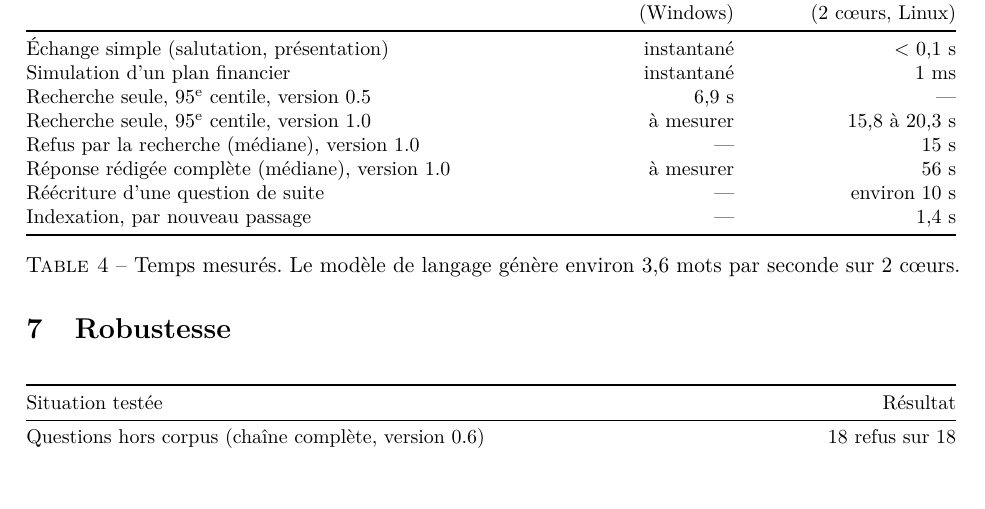
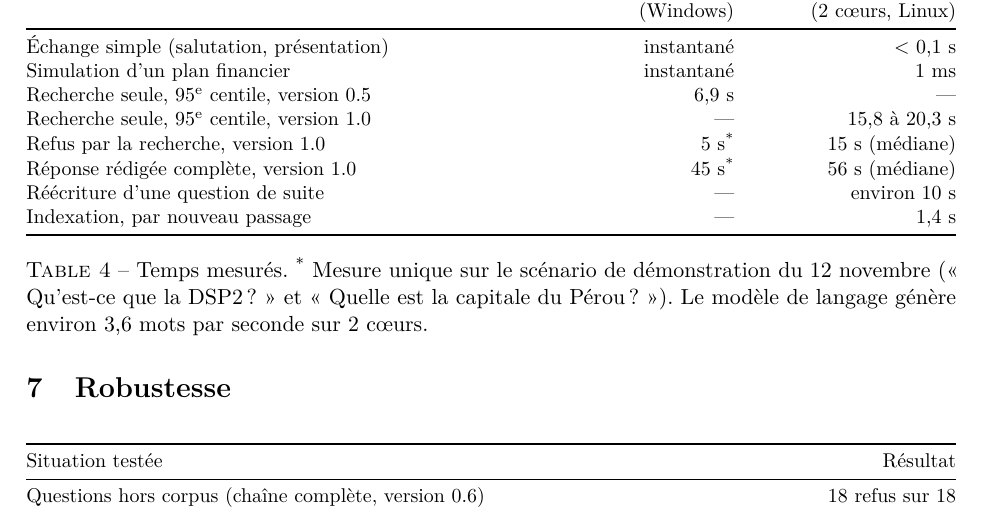
Before and after one commit to LDGKM/Vigie, a LaTeX paper (docs/rapport/rapport.tex): part of page 5 of 7, cut so that both start at the same text. Compiled offline with pdfLaTeX.

Commit message:
Ajoute les temps mesurés sous Windows et améliore l'impression du plan
Réponse rédigée : 45 s, refus : 5 s (scénario de démonstration).
À l'impression, couleurs conservées et graphique non coupé.

Co-Authored-By: Claude Opus 5.5 <noreply@anthropic.com>
Claude-Session: https://claude.ai/code/session_01YLpjk4ddhwXhhbt8EbJtWi

```diff
--- a/docs/rapport/rapport.tex
+++ b/docs/rapport/rapport.tex
@@ -204,14 +204,14 @@ Le contrôle automatique vérifie les citations et les nombres, pas le sens d'un
 Échange simple (salutation, présentation) & instantané & < 0,1 s \\
 Simulation d'un plan financier & instantané & \planLatence \\
 Recherche seule, 95\textsuperscript{e} centile, version 0.5 & 6,9 s & --- \\
-Recherche seule, 95\textsuperscript{e} centile, version 1.0 & à mesurer & \rechercheFinale \\
-Refus par la recherche (médiane), version 1.0 & --- & 15 s \\
-Réponse rédigée complète (médiane), version 1.0 & à mesurer & \chaineFinale \\
+Recherche seule, 95\textsuperscript{e} centile, version 1.0 & --- & \rechercheFinale \\
+Refus par la recherche, version 1.0 & 5 s\textsuperscript{*} & 15 s (médiane) \\
+Réponse rédigée complète, version 1.0 & 45 s\textsuperscript{*} & \chaineFinale{} (médiane) \\
 Réécriture d'une question de suite & --- & environ 10 s \\
 Indexation, par nouveau passage & --- & 1,4 s \\
 \bottomrule
 \end{tabularx}
-\caption{Temps mesurés. Le modèle de langage génère environ 3,6 mots par seconde sur 2 cœurs.}
+\caption{Temps mesurés. \textsuperscript{*}~Mesure unique sur le scénario de démonstration du 12 novembre (« Qu'est-ce que la DSP2 ? » et « Quelle est la capitale du Pérou ? »). Le modèle de langage génère environ 3,6 mots par seconde sur 2 cœurs.}
 \end{table}
 
 \paragraph{Choix du modèle de langage.} Trois modèles ont été comparés sur 7 cas (citations, refus, fausse consigne) : Gemma~4~E2B (12 mots/s) a répondu à une question hors corpus, SmolLM3 (5 mots/s) plaçait mal ses citations, Qwen3.5-4B (3,6 mots/s) a réussi les 7 cas. Qwen3.5-4B est retenu : la fiabilité passe avant la vitesse. Pour réduire l'attente, la page affiche les passages trouvés dès la fin de la recherche, puis la réponse une fois vérifiée.
```
Also changed, not shown: docs/rapport/rapport.pdf, 1 other file.
